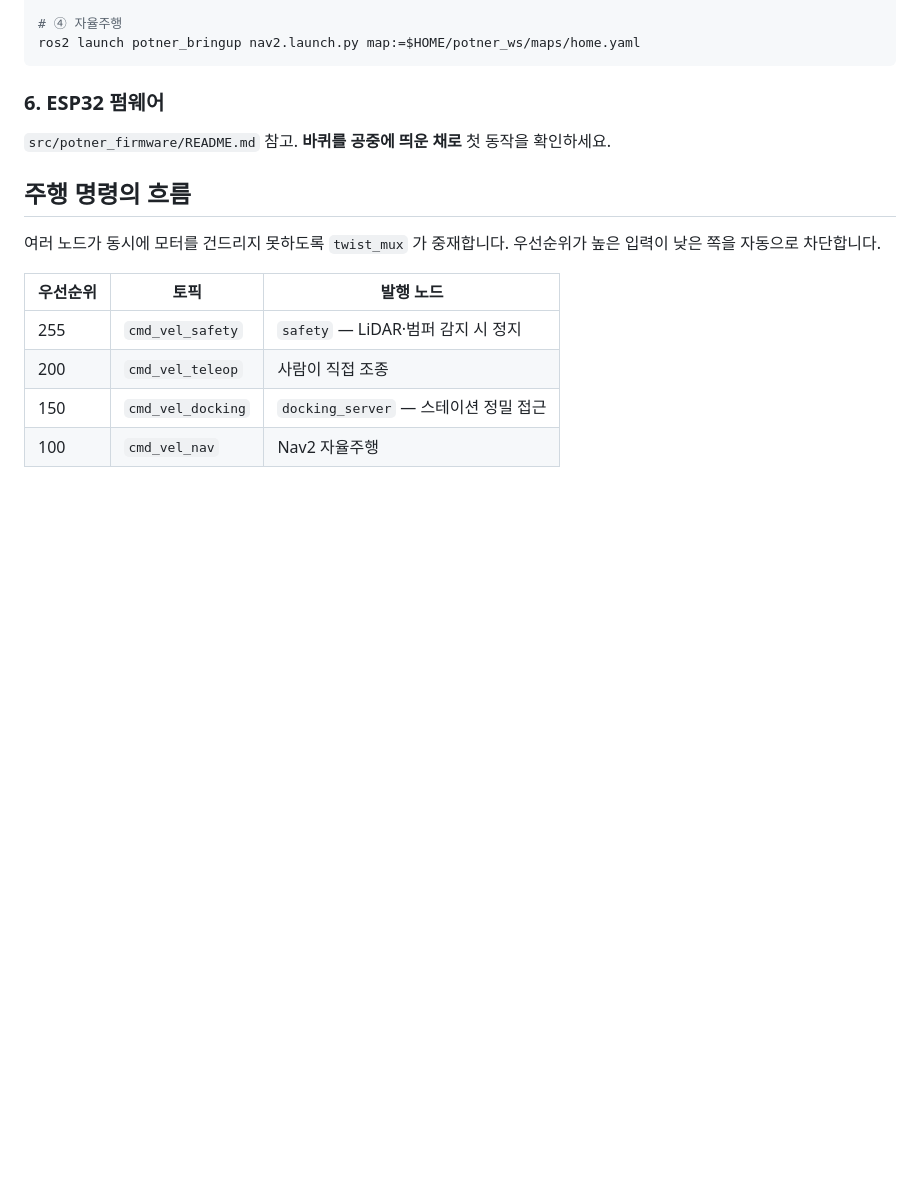
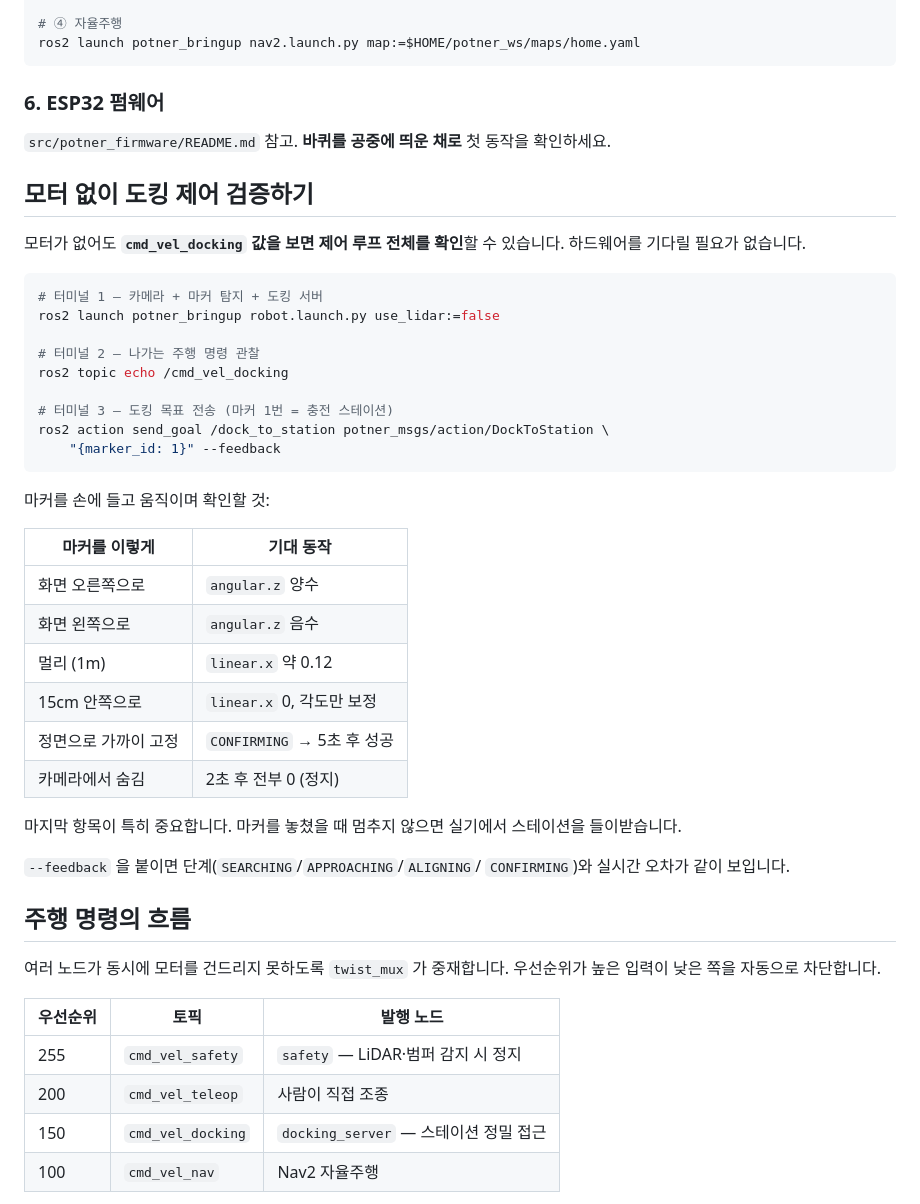
Before and after one commit to jerry1700/Potner-Robot, a Markdown page: README.md, the part around one of its changes. Drawn GitHub-style; blank space fills up the shorter version.

Commit message:
docs(robot): 모터 없이 도킹 검증하는 절차 추가
하드웨어를 기다리지 않고 제어 루프를 확인하는 방법을 정리한다.
마커를 손에 들고 움직였을 때의 기대 동작을 표로 넣었다.

특히 마커를 숨겼을 때 2초 후 정지하는지 확인해야 한다. 멈추지 않으면
실기에서 스테이션을 들이받는다.

Co-Authored-By: Claude Opus 5 (1M context) <noreply@anthropic.com>

````diff
--- a/README.md
+++ b/README.md
@@ -181,6 +181,40 @@ ros2 launch potner_bringup nav2.launch.py map:=$HOME/potner_ws/maps/home.yaml
 `src/potner_firmware/README.md` 참고. **바퀴를 공중에 띄운 채로** 첫
 동작을 확인하세요.
 
+## 모터 없이 도킹 제어 검증하기
+
+모터가 없어도 **`cmd_vel_docking` 값을 보면 제어 루프 전체를 확인**할 수
+있습니다. 하드웨어를 기다릴 필요가 없습니다.
+
+```bash
+# 터미널 1 — 카메라 + 마커 탐지 + 도킹 서버
+ros2 launch potner_bringup robot.launch.py use_lidar:=false
+
+# 터미널 2 — 나가는 주행 명령 관찰
+ros2 topic echo /cmd_vel_docking
+
+# 터미널 3 — 도킹 목표 전송 (마커 1번 = 충전 스테이션)
+ros2 action send_goal /dock_to_station potner_msgs/action/DockToStation \
+    "{marker_id: 1}" --feedback
+```
+
+마커를 손에 들고 움직이며 확인할 것:
+
+| 마커를 이렇게 | 기대 동작 |
+|---|---|
+| 화면 오른쪽으로 | `angular.z` 양수 |
+| 화면 왼쪽으로 | `angular.z` 음수 |
+| 멀리 (1m) | `linear.x` 약 0.12 |
+| 15cm 안쪽으로 | `linear.x` 0, 각도만 보정 |
+| 정면으로 가까이 고정 | `CONFIRMING` → 5초 후 성공 |
+| 카메라에서 숨김 | 2초 후 전부 0 (정지) |
+
+마지막 항목이 특히 중요합니다. 마커를 놓쳤을 때 멈추지 않으면 실기에서
+스테이션을 들이받습니다.
+
+`--feedback` 을 붙이면 단계(`SEARCHING`/`APPROACHING`/`ALIGNING`/
+`CONFIRMING`)와 실시간 오차가 같이 보입니다.
+
 ## 주행 명령의 흐름
 
 여러 노드가 동시에 모터를 건드리지 못하도록 `twist_mux` 가 중재합니다.
````
Also changed, not shown: other parts of README.md (+6 -2 lines).
